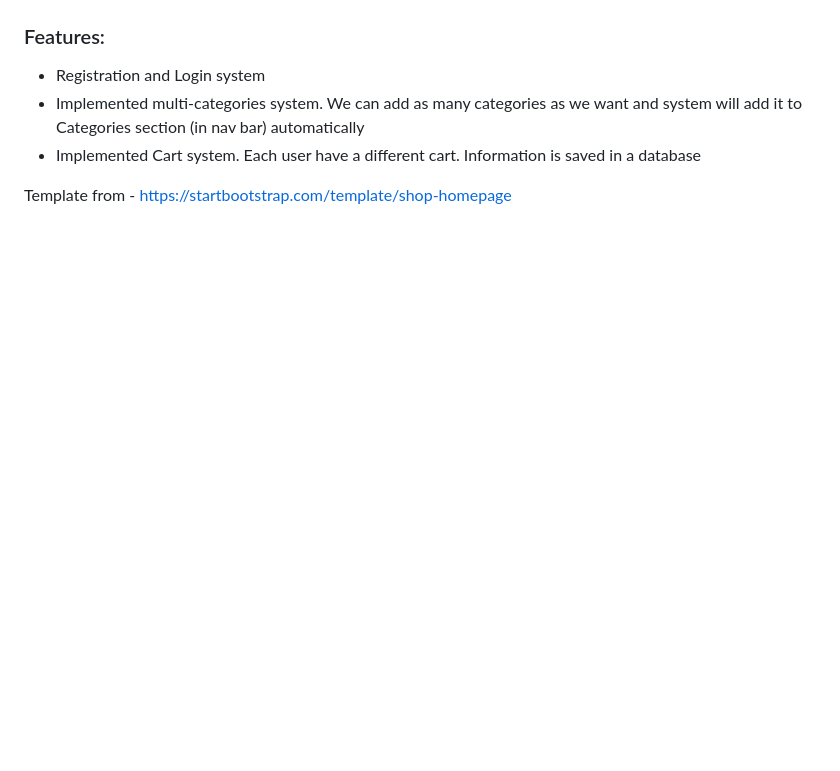
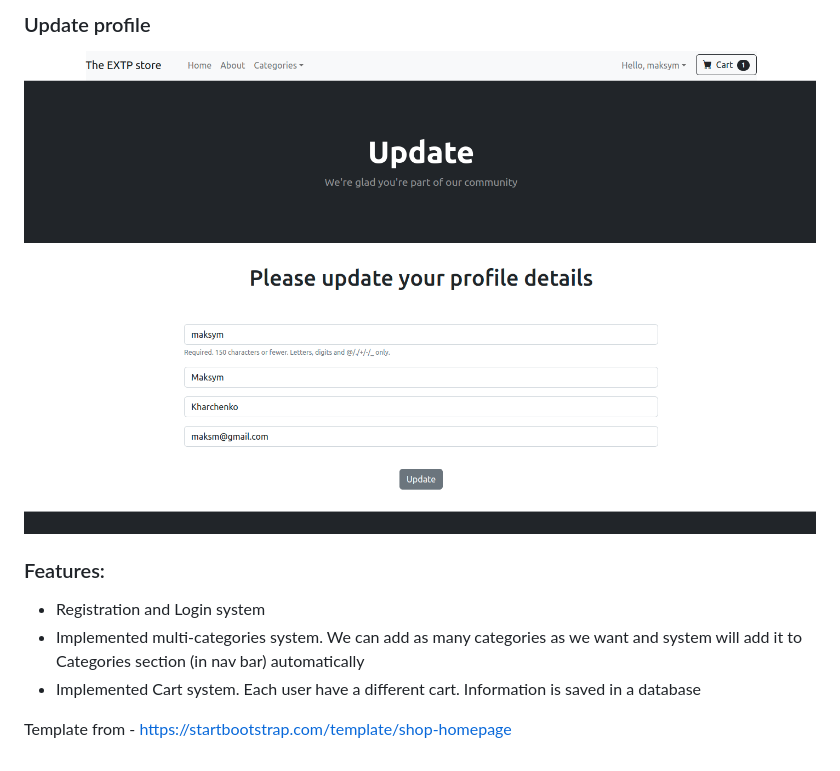
Before and after one commit to mkskh/Django_Ecommerce_Website, a Markdown page: README.md, the part around one of its changes. Drawn GitHub-style; pictures changed too: !resources/media/update.png (added); blank space fills up the shorter version.

Commit message:
readme and media update

```diff
--- a/README.md
+++ b/README.md
@@ -27,3 +41,7 @@
+### Update profile
+
+![home](./!resources/media/update.png)
+
 
 ### Features:
 - Registration and Login system
```
Also changed, not shown: other parts of README.md (+14 -0 lines), !resources/media/log_in.png (added), !resources/media/logged_in.png (added), !resources/media/sign_up.png (added).
